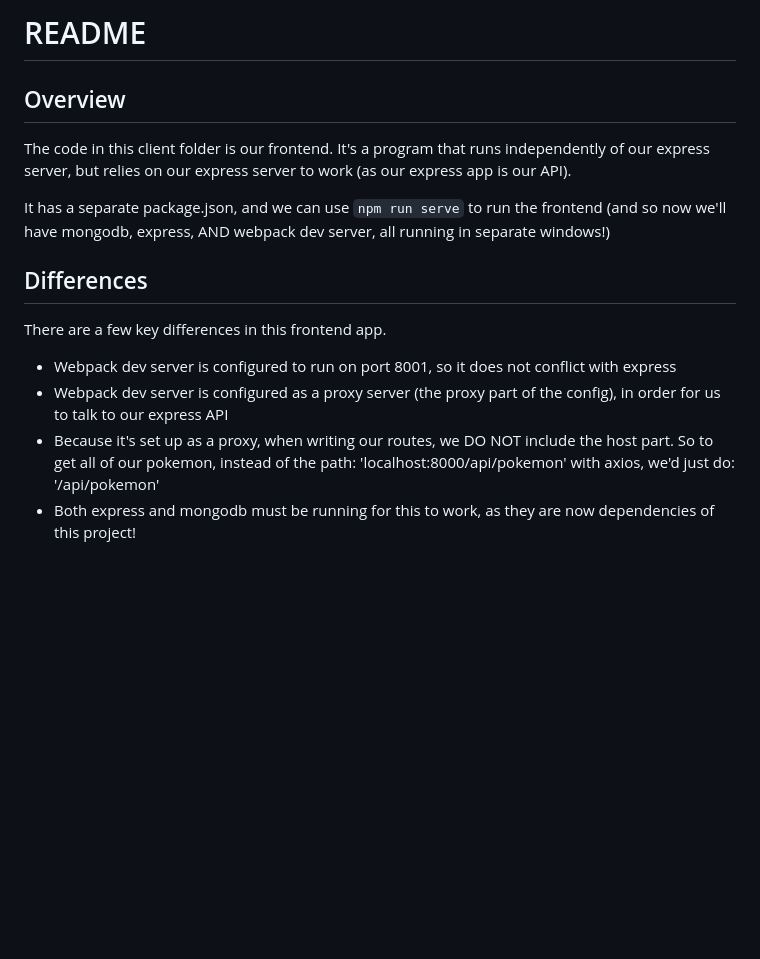
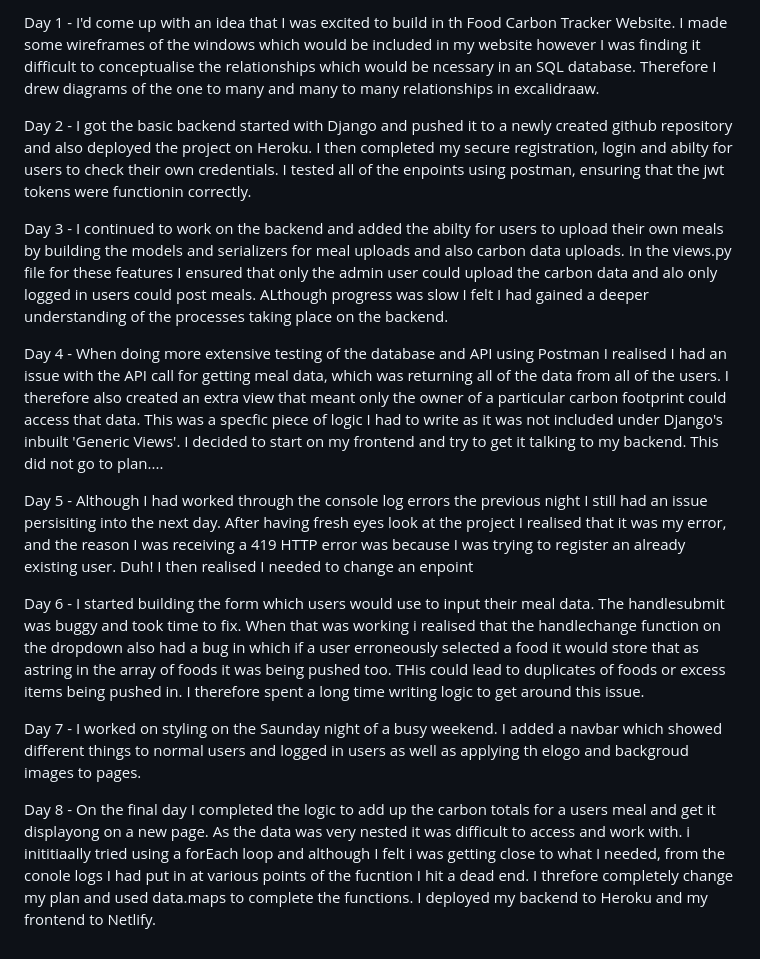
Before and after one commit to BeltonJohn/SEI-Project-4-Frontend, a Markdown page: README.md, the part around the change. Rendered like a GitHub page; blank space fills up the shorter version.

Commit message:
ready to deploy

```diff
--- a/README.md
+++ b/README.md
@@ -1,16 +1,15 @@
-# README
+Day 1 - I'd come up with an idea that I was excited to build in th Food Carbon Tracker Website. I made some wireframes of the windows which would be included in my website however I was finding it difficult to conceptualise the relationships which would be ncessary in an SQL database. Therefore I drew diagrams of the one to many and many to many relationships in excalidraaw.
 
-## Overview
+Day 2 - I got the basic backend started with Django and pushed it to a newly created github repository and also deployed the project on Heroku. I then completed my secure registration, login and abilty for users to check their own credentials. I tested all of the enpoints using postman, ensuring that the jwt tokens were functionin correctly.
 
-The code in this client folder is our frontend. It's a program that runs independently of our express server, but relies on our express server to work (as our express app is our API).
+Day 3 - I continued to work on the backend and added the abilty for users to upload their own meals by building the models and serializers for meal uploads and also carbon data uploads. In the views.py file for these features I ensured that only the admin user could upload the carbon data and alo only logged in users could post meals. ALthough progress was slow I felt I had gained a deeper understanding of the processes taking place on the backend.
 
-It has a separate package.json, and we can use `npm run serve` to run the frontend (and so now we'll have mongodb, express, AND webpack dev server, all running in separate windows!)
+Day 4 - When doing more extensive testing of the database and API using Postman I realised I had an issue with the API call for getting meal data, which was returning all of the data from all of the users. I therefore also created an extra view that meant only the owner of a particular carbon footprint could access that data. This was a specfic piece of logic I had to write as it was not included under Django's inbuilt 'Generic Views'. I decided to start on my frontend and try to get it talking to my backend. This did not go to plan....
 
-## Differences
+Day 5 - Although I had worked through the console log errors the previous night I still had an issue persisiting into the next day. After having fresh eyes look at the project I realised that it was my error, and the reason I was receiving a 419 HTTP error was because I was trying to register an already existing user. Duh! I then realised I needed to change an enpoint
 
-There are a few key differences in this frontend app.
+Day 6 - I started building the form which users would use to input their meal data. The handlesubmit was buggy and took time to fix. When that was working i realised that the handlechange function on the dropdown also had a bug in which if a user erroneously selected a food it would store that as astring in the array of foods it was being pushed too. THis could lead to duplicates of foods or excess items being pushed in. I therefore spent a long time writing logic to get around this issue.
 
-- Webpack dev server is configured to run on port 8001, so it does not conflict with express
-- Webpack dev server is configured as a proxy server (the proxy part of the config), in order for us to talk to our express API
-- Because it's set up as a proxy, when writing our routes, we DO NOT include the host part. So to get all of our pokemon, instead of the path: 'localhost:8000/api/pokemon' with axios, we'd just do: '/api/pokemon'
-- Both express and mongodb must be running for this to work, as they are now dependencies of this project!
+Day 7 - I worked on styling on the Saunday night of a busy weekend. I added a navbar which showed different things to normal users and logged in users as well as applying th elogo and backgroud images to pages.
+
+Day 8 - On the final day I completed the logic to add up the carbon totals for a users meal and get it displayong on a new page. As the data was very nested it was difficult to access and work with. i inititiaally tried using a forEach loop and although I felt i was getting close to what I needed, from the conole logs I had put in at various points of the fucntion I hit a dead end. I threfore completely change my plan and used data.maps to complete the functions. I deployed my backend to Heroku and my frontend to Netlify.
```
Also changed, not shown: src/assets/foot.png (added), 10 other files.
